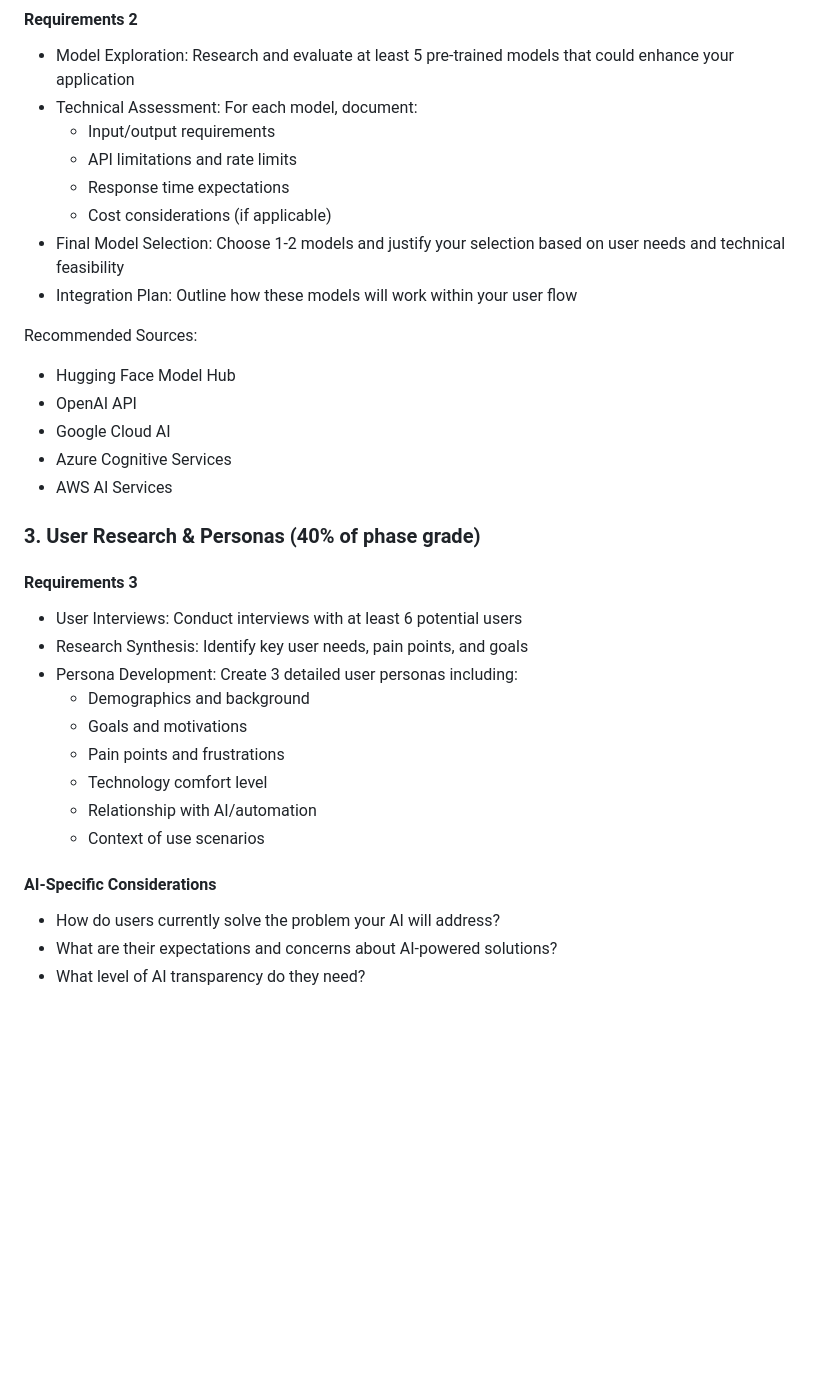
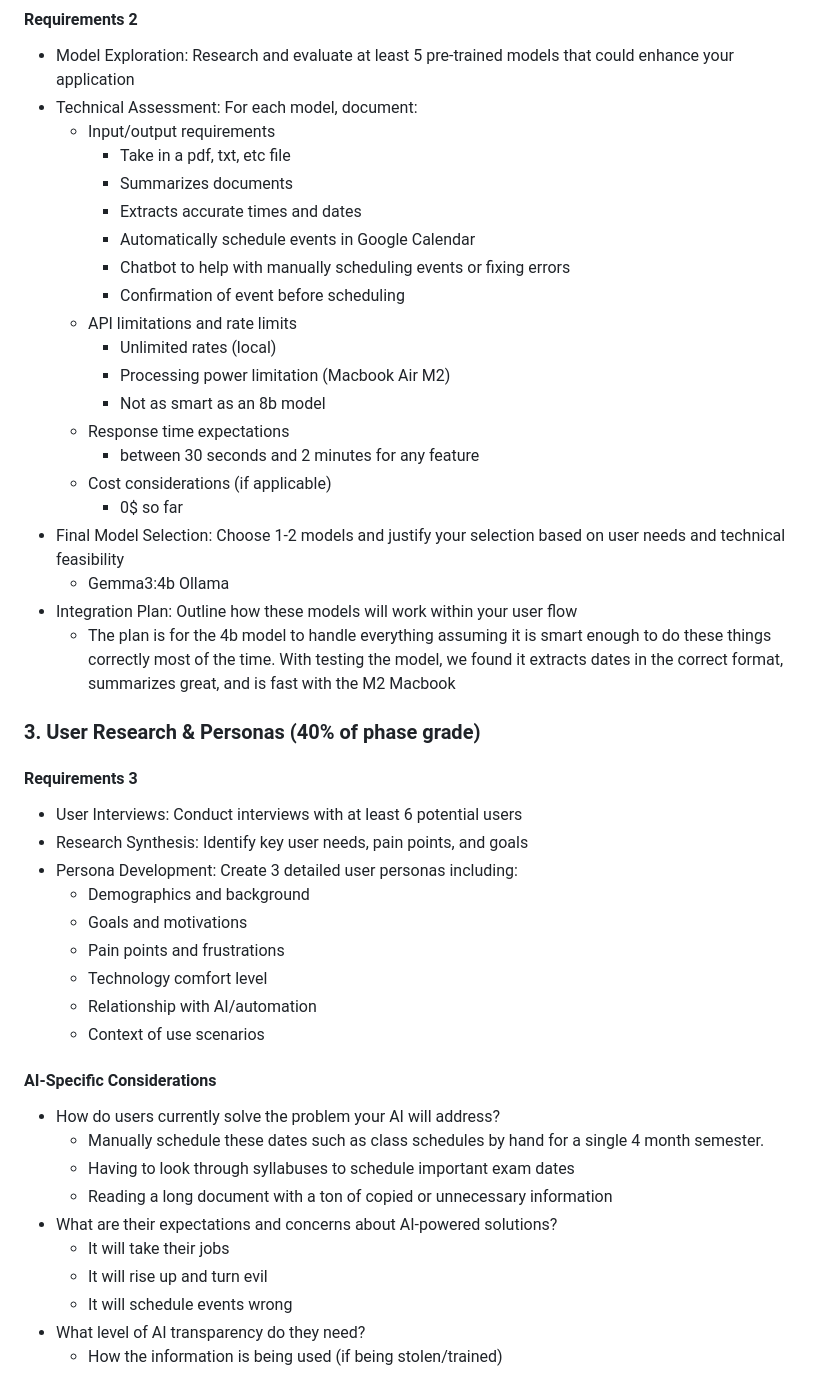
Before and after one commit to Cwalt2/SchedulEase, a Markdown page: README.md, the part around the change. Drawn GitHub-style; blank space fills up the shorter version.

Commit message:
updating project README

```diff
--- a/README.md
+++ b/README.md
@@ -42,21 +42,25 @@ Key Deliverables
 - Model Exploration: Research and evaluate at least 5 pre-trained models that could
 enhance your application
 - Technical Assessment: For each model, document:
-    - Input/output requirements
-    - API limitations and rate limits
-    - Response time expectations
-    - Cost considerations (if applicable)
-- Final Model Selection: Choose 1-2 models and justify your selection based on user
-needs and technical feasibility
+  - Input/output requirements
+    - Take in a pdf, txt, etc file
+    - Summarizes documents
+    - Extracts accurate times and dates
+    - Automatically schedule events in Google Calendar
+    - Chatbot to help with manually scheduling events or fixing errors
+    - Confirmation of event before scheduling
+  - API limitations and rate limits
+    - Unlimited rates (local)
+    - Processing power limitation (Macbook Air M2)
+    - Not as smart as an 8b model
+  - Response time expectations
+    - between 30 seconds and 2 minutes for any feature
+  - Cost considerations (if applicable)
+    - 0$ so far
+- Final Model Selection: Choose 1-2 models and justify your selection based on user needs and technical feasibility
+  - Gemma3:4b Ollama
 - Integration Plan: Outline how these models will work within your user flow
-
-Recommended Sources:
-
-- Hugging Face Model Hub
-- OpenAI API
-- Google Cloud AI
-- Azure Cognitive Services
-- AWS AI Services
+  - The plan is for the 4b model to handle everything assuming it is smart enough to do these things correctly most of the time. With testing the model, we found it extracts dates in the correct format, summarizes great, and is fast with the M2 Macbook
 
 ### 3. User Research & Personas (40% of phase grade)
 
@@ -65,15 +69,22 @@ Recommended Sources:
 - User Interviews: Conduct interviews with at least 6 potential users
 - Research Synthesis: Identify key user needs, pain points, and goals
 - Persona Development: Create 3 detailed user personas including:
-    - Demographics and background
-    - Goals and motivations
-    - Pain points and frustrations
-    - Technology comfort level
-    - Relationship with AI/automation
-    - Context of use scenarios
+  - Demographics and background
+  - Goals and motivations
+  - Pain points and frustrations
+  - Technology comfort level
+  - Relationship with AI/automation
+  - Context of use scenarios
 
 #### AI-Specific Considerations
 
 - How do users currently solve the problem your AI will address?
+  - Manually schedule these dates such as class schedules by hand for a single 4 month semester.
+  - Having to look through syllabuses to schedule important exam dates
+  - Reading a long document with a ton of copied or unnecessary information
 - What are their expectations and concerns about AI-powered solutions?
+  - It will take their jobs
+  - It will rise up and turn evil
+  - It will schedule events wrong
 - What level of AI transparency do they need?
+  - How the information is being used (if being stolen/trained)
```
